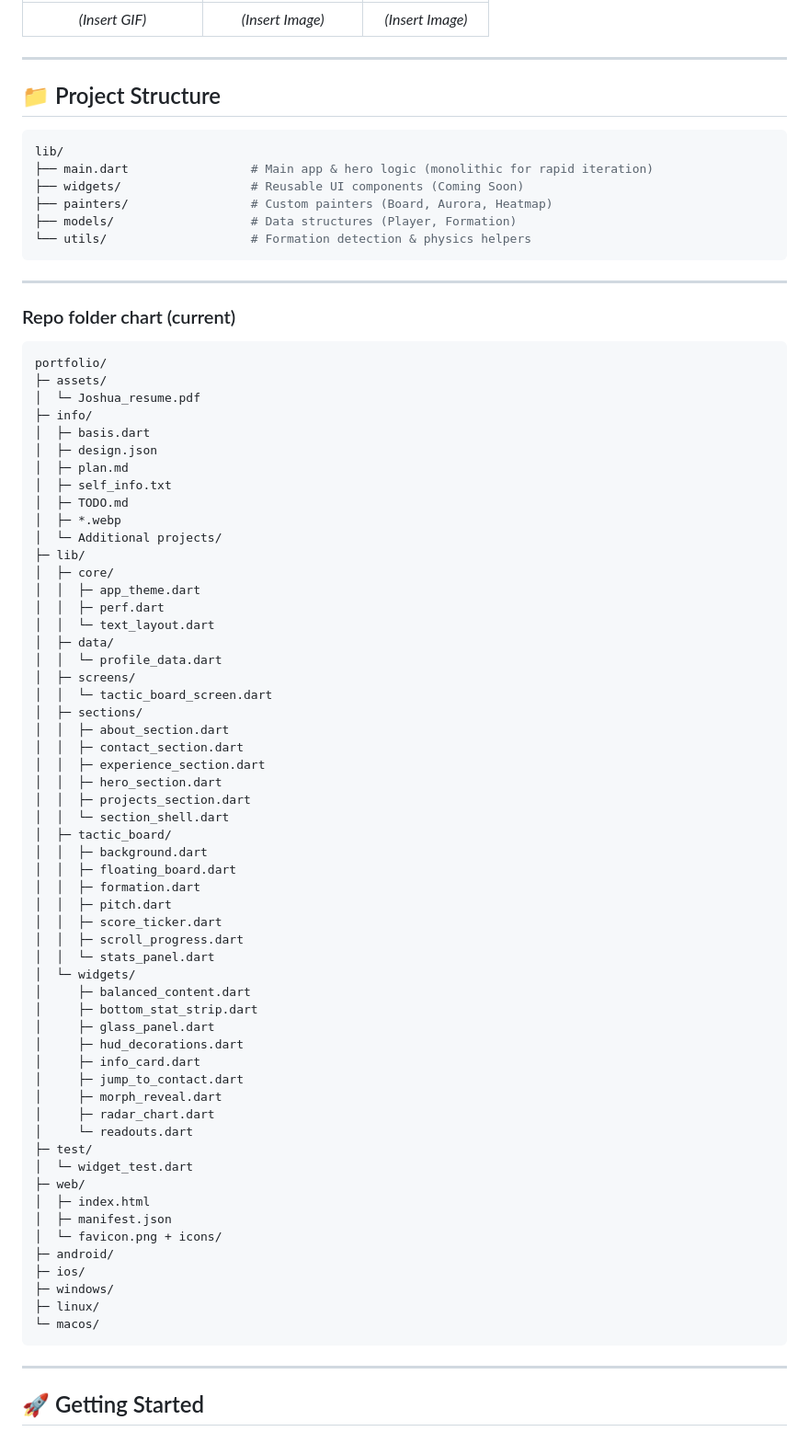
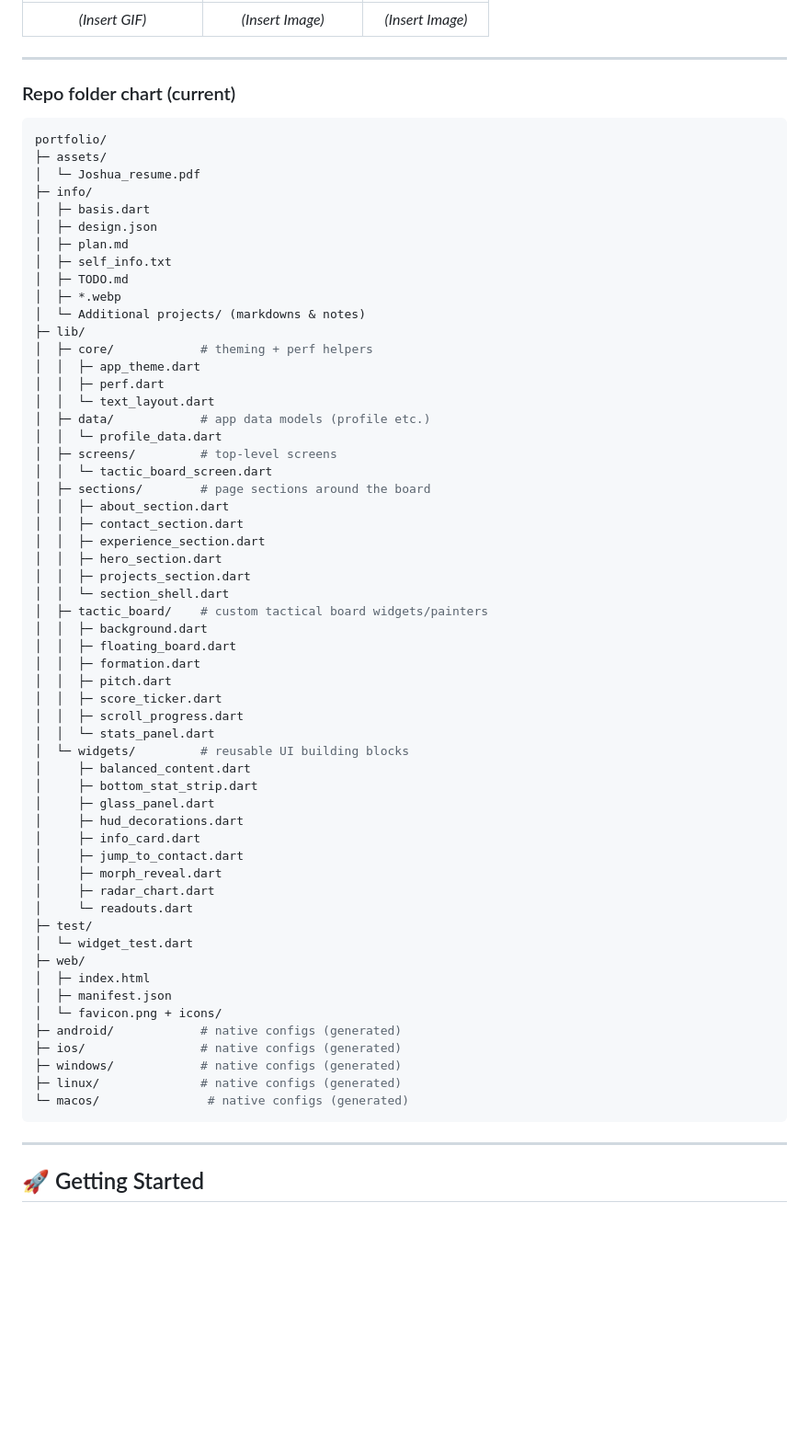
Before and after one commit to Nazonokage/akun_Portofolio, a Markdown page: README.md, the part around the change. Shown at 92% size. GitHub-like rendering; blank space fills up the shorter version.

Commit message:
cleared readme

````diff
--- a/README.md
+++ b/README.md
@@ -45,20 +45,8 @@ Built for **web + mobile** with buttery-smooth performance using `CustomPaint`.
 
 ---
 
-## 📁 Project Structure
+### Repo folder chart (current)
 
-```bash
-lib/
-├── main.dart                 # Main app & hero logic (monolithic for rapid iteration)
-├── widgets/                  # Reusable UI components (Coming Soon)
-├── painters/                 # Custom painters (Board, Aurora, Heatmap)
-├── models/                   # Data structures (Player, Formation)
-└── utils/                    # Formation detection & physics helpers
-```
-
----
-
-### Repo folder chart (current)
 
 ```bash
 portfolio/
@@ -71,24 +59,24 @@ portfolio/
 │  ├─ self_info.txt
 │  ├─ TODO.md
 │  ├─ *.webp
-│  └─ Additional projects/
+│  └─ Additional projects/ (markdowns & notes)
 ├─ lib/
-│  ├─ core/
+│  ├─ core/            # theming + perf helpers
 │  │  ├─ app_theme.dart
 │  │  ├─ perf.dart
 │  │  └─ text_layout.dart
-│  ├─ data/
+│  ├─ data/            # app data models (profile etc.)
 │  │  └─ profile_data.dart
-│  ├─ screens/
+│  ├─ screens/         # top-level screens
 │  │  └─ tactic_board_screen.dart
-│  ├─ sections/
+│  ├─ sections/        # page sections around the board
 │  │  ├─ about_section.dart
 │  │  ├─ contact_section.dart
 │  │  ├─ experience_section.dart
 │  │  ├─ hero_section.dart
 │  │  ├─ projects_section.dart
 │  │  └─ section_shell.dart
-│  ├─ tactic_board/
+│  ├─ tactic_board/    # custom tactical board widgets/painters
 │  │  ├─ background.dart
 │  │  ├─ floating_board.dart
 │  │  ├─ formation.dart
@@ -96,7 +84,7 @@ portfolio/
 │  │  ├─ score_ticker.dart
 │  │  ├─ scroll_progress.dart
 │  │  └─ stats_panel.dart
-│  └─ widgets/
+│  └─ widgets/         # reusable UI building blocks
 │     ├─ balanced_content.dart
 │     ├─ bottom_stat_strip.dart
 │     ├─ glass_panel.dart
@@ -112,15 +100,15 @@ portfolio/
 │  ├─ index.html
 │  ├─ manifest.json
 │  └─ favicon.png + icons/
-├─ android/
-├─ ios/
-├─ windows/
-├─ linux/
-└─ macos/
+├─ android/            # native configs (generated)
+├─ ios/                # native configs (generated)
+├─ windows/            # native configs (generated)
+├─ linux/              # native configs (generated)
+└─ macos/               # native configs (generated)
 ```
 
+---
 
----
 
 ## 🚀 Getting Started
 
````
